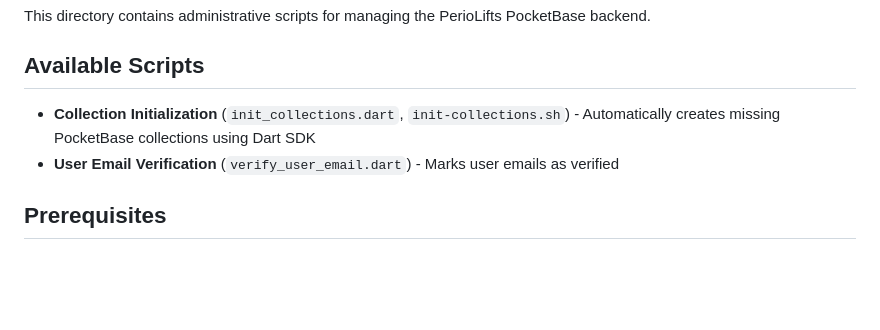
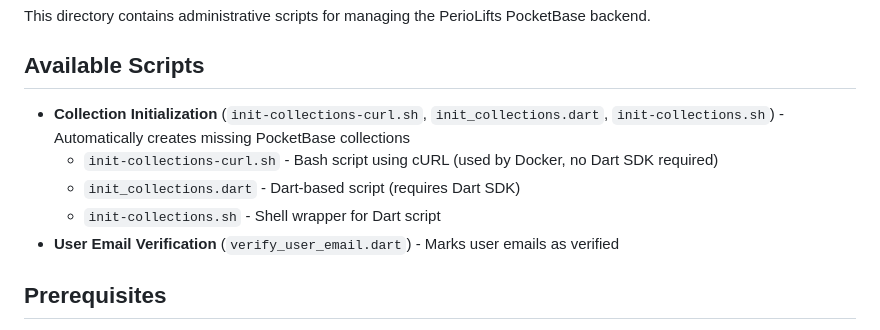
Before and after one commit to greedychipmunk/pocketbase_periolifts, a Markdown page: scripts/README.md, the part around one of its changes. Drawn GitHub-style; blank space fills up the shorter version.

```diff
--- a/scripts/README.md
+++ b/scripts/README.md
@@ -4,7 +4,10 @@ This directory contains administrative scripts for managing the PerioLifts Pocke
 
 ## Available Scripts
 
-- **Collection Initialization** (`init_collections.dart`, `init-collections.sh`) - Automatically creates missing PocketBase collections using Dart SDK
+- **Collection Initialization** (`init-collections-curl.sh`, `init_collections.dart`, `init-collections.sh`) - Automatically creates missing PocketBase collections
+  - `init-collections-curl.sh` - Bash script using cURL (used by Docker, no Dart SDK required)
+  - `init_collections.dart` - Dart-based script (requires Dart SDK)
+  - `init-collections.sh` - Shell wrapper for Dart script
 - **User Email Verification** (`verify_user_email.dart`) - Marks user emails as verified
 
 ## Prerequisites
```
Also changed, not shown: other parts of scripts/README.md (+43 -9 lines).
